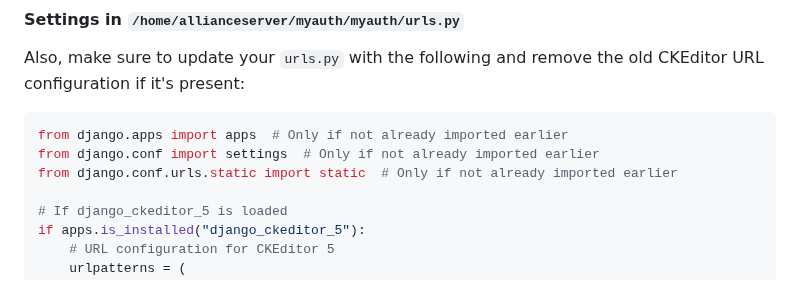
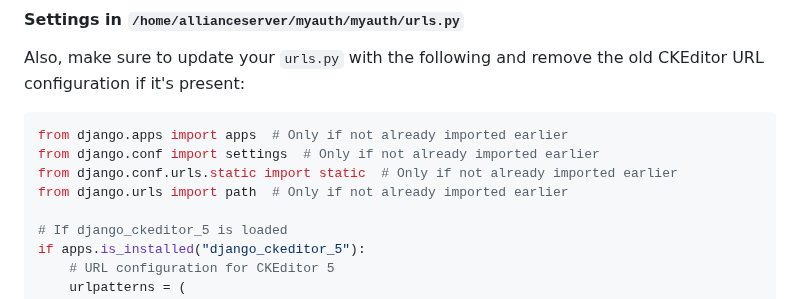
Before and after one commit to ppfeufer/aa-bulletin-board, a Markdown page: CHANGELOG.md, the part around the change. Drawn GitHub-style.

```diff
--- a/CHANGELOG.md
+++ b/CHANGELOG.md
@@ -250,6 +250,7 @@ CKEditor URL configuration if it's present:
 from django.apps import apps  # Only if not already imported earlier
 from django.conf import settings  # Only if not already imported earlier
 from django.conf.urls.static import static  # Only if not already imported earlier
+from django.urls import path  # Only if not already imported earlier
 
 # If django_ckeditor_5 is loaded
 if apps.is_installed("django_ckeditor_5"):
```
Also changed, not shown: README.md (+3 -2 lines).
